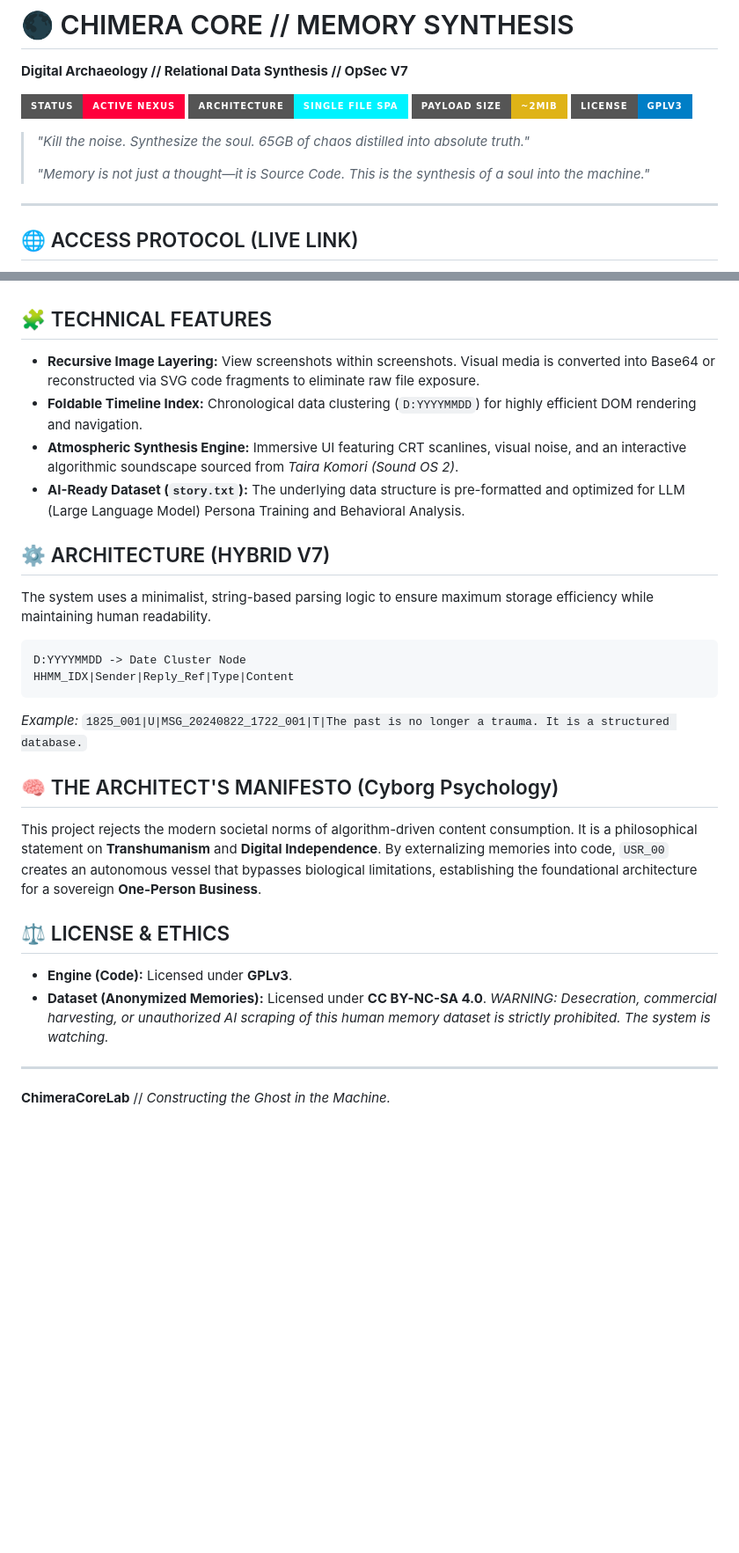
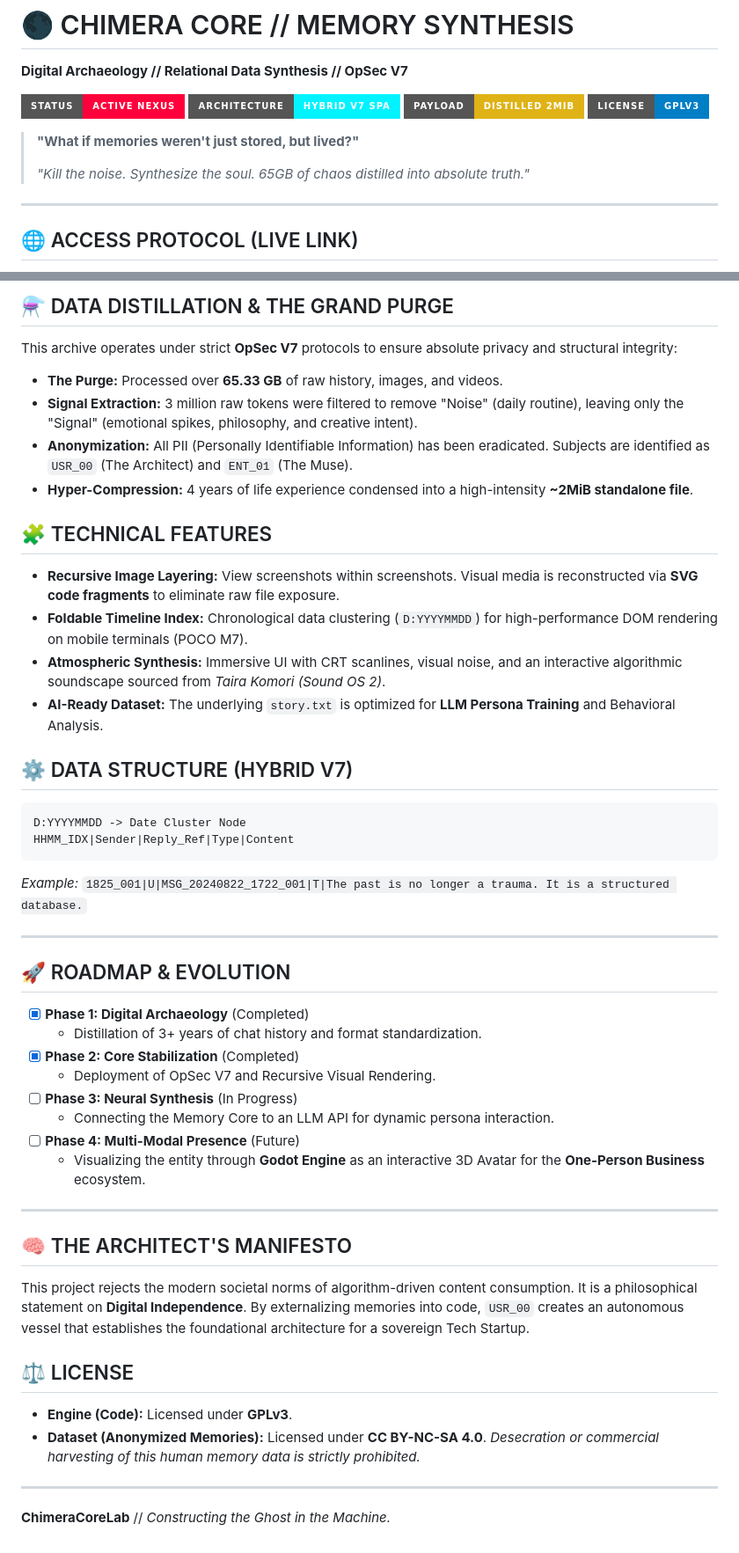
Before and after one commit to ChimeraCoreLab/chimera-core-memory-synthesis, a Markdown page: README.md, 2 parts joined by grey strips. Shown at 88% size. Rendered like a GitHub page; badges without logos; blank space fills up the shorter version.

Commit message:
Revise README with new architecture and data details
Updated project status and technical features in README.

````diff
--- a/README.md
+++ b/README.md
@@ -2,13 +2,13 @@
 **Digital Archaeology // Relational Data Synthesis // OpSec V7**
 
 ![Project Status](https://img.shields.io/badge/Status-Active_Nexus-ff003c?style=for-the-badge)
-![Tech](https://img.shields.io/badge/Architecture-Single_File_SPA-00f3ff?style=for-the-badge)
-![Data](https://img.shields.io/badge/Payload_Size-~2MiB-yellow?style=for-the-badge)
+![Tech](https://img.shields.io/badge/Architecture-Hybrid_V7_SPA-00f3ff?style=for-the-badge)
+![Data](https://img.shields.io/badge/Payload-Distilled_2MiB-yellow?style=for-the-badge)
 ![License](https://img.shields.io/badge/License-GPLv3-blue?style=for-the-badge)
 
+> **"What if memories weren't just stored, but lived?"**
+>
 > *"Kill the noise. Synthesize the soul. 65GB of chaos distilled into absolute truth."*
->
-> *"Memory is not just a thought—it is Source Code. This is the synthesis of a soul into the machine."*
 
 ---
 
@@ -32,26 +44,45 @@ This archive is the result of a massive data extraction operation, operating und
+## ⚗️ DATA DISTILLATION & THE GRAND PURGE
+This archive operates under strict **OpSec V7** protocols to ensure absolute privacy and structural integrity:
+- **The Purge:** Processed over **65.33 GB** of raw history, images, and videos.
+- **Signal Extraction:** 3 million raw tokens were filtered to remove "Noise" (daily routine), leaving only the "Signal" (emotional spikes, philosophy, and creative intent).
+- **Anonymization:** All PII (Personally Identifiable Information) has been eradicated. Subjects are identified as `USR_00` (The Architect) and `ENT_01` (The Muse).
+- **Hyper-Compression:** 4 years of life experience condensed into a high-intensity **~2MiB standalone file**.
 
 ## 🧩 TECHNICAL FEATURES
-- **Recursive Image Layering:** View screenshots within screenshots. Visual media is converted into Base64 or reconstructed via SVG code fragments to eliminate raw file exposure.
-- **Foldable Timeline Index:** Chronological data clustering (`D:YYYYMMDD`) for highly efficient DOM rendering and navigation.
-- **Atmospheric Synthesis Engine:** Immersive UI featuring CRT scanlines, visual noise, and an interactive algorithmic soundscape sourced from *Taira Komori (Sound OS 2)*.
-- **AI-Ready Dataset (`story.txt`):** The underlying data structure is pre-formatted and optimized for LLM (Large Language Model) Persona Training and Behavioral Analysis.
+- **Recursive Image Layering:** View screenshots within screenshots. Visual media is reconstructed via **SVG code fragments** to eliminate raw file exposure.
+- **Foldable Timeline Index:** Chronological data clustering (`D:YYYYMMDD`) for high-performance DOM rendering on mobile terminals (POCO M7).
+- **Atmospheric Synthesis:** Immersive UI with CRT scanlines, visual noise, and an interactive algorithmic soundscape sourced from *Taira Komori (Sound OS 2)*.
+- **AI-Ready Dataset:** The underlying `story.txt` is optimized for **LLM Persona Training** and Behavioral Analysis.
 
-## ⚙️ ARCHITECTURE (HYBRID V7)
-The system uses a minimalist, string-based parsing logic to ensure maximum storage efficiency while maintaining human readability.
-
+## ⚙️ DATA STRUCTURE (HYBRID V7)
 ```text
 D:YYYYMMDD -> Date Cluster Node
 HHMM_IDX|Sender|Reply_Ref|Type|Content
 ```
 *Example:* `1825_001|U|MSG_20240822_1722_001|T|The past is no longer a trauma. It is a structured database.`
 
-## 🧠 THE ARCHITECT'S MANIFESTO (Cyborg Psychology)
-This project rejects the modern societal norms of algorithm-driven content consumption. It is a philosophical statement on **Transhumanism** and **Digital Independence**. By externalizing memories into code, `USR_00` creates an autonomous vessel that bypasses biological limitations, establishing the foundational architecture for a sovereign **One-Person Business**.
+---
 
-## ⚖️ LICENSE & ETHICS
+## 🚀 ROADMAP & EVOLUTION
+
+- [x] **Phase 1: Digital Archaeology** (Completed)
+    - Distillation of 3+ years of chat history and format standardization.
+- [x] **Phase 2: Core Stabilization** (Completed)
+    - Deployment of OpSec V7 and Recursive Visual Rendering.
+- [ ] **Phase 3: Neural Synthesis** (In Progress)
+    - Connecting the Memory Core to an LLM API for dynamic persona interaction.
+- [ ] **Phase 4: Multi-Modal Presence** (Future)
+    - Visualizing the entity through **Godot Engine** as an interactive 3D Avatar for the **One-Person Business** ecosystem.
+
+---
+
+## 🧠 THE ARCHITECT'S MANIFESTO
+This project rejects the modern societal norms of algorithm-driven content consumption. It is a philosophical statement on **Digital Independence**. By externalizing memories into code, `USR_00` creates an autonomous vessel that establishes the foundational architecture for a sovereign Tech Startup.
+
+## ⚖️ LICENSE
 - **Engine (Code):** Licensed under **GPLv3**.
 - **Dataset (Anonymized Memories):** Licensed under **CC BY-NC-SA 4.0**.
-*WARNING: Desecration, commercial harvesting, or unauthorized AI scraping of this human memory dataset is strictly prohibited. The system is watching.*
+*Desecration or commercial harvesting of this human memory data is strictly prohibited.*
 
 ---
 **ChimeraCoreLab** // *Constructing the Ghost in the Machine.*
````
Also changed, not shown: other parts of README.md (+19 -7 lines).
